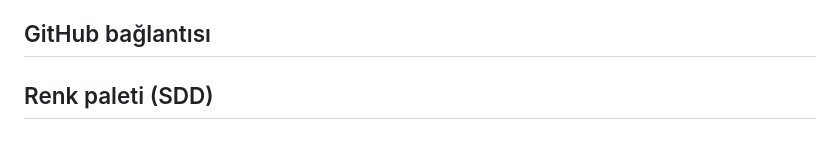
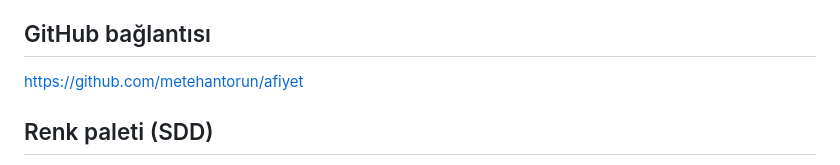
Before and after one commit to metehantorun/afiyet, a Markdown page: README.md, the part around the change. GitHub-like rendering.

```diff
--- a/README.md
+++ b/README.md
@@ -114,7 +114,7 @@ js/
 
 ## GitHub bağlantısı
 
-
+https://github.com/metehantorun/afiyet
 
 ## Renk paleti (SDD)
 
```
